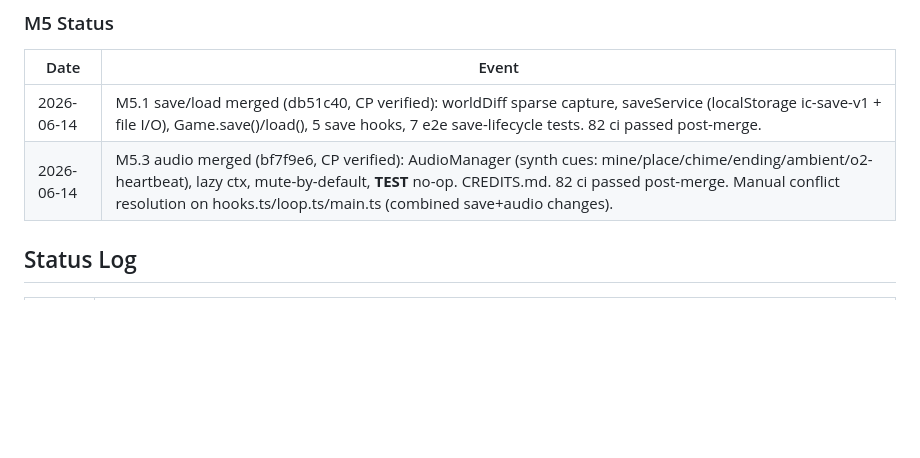
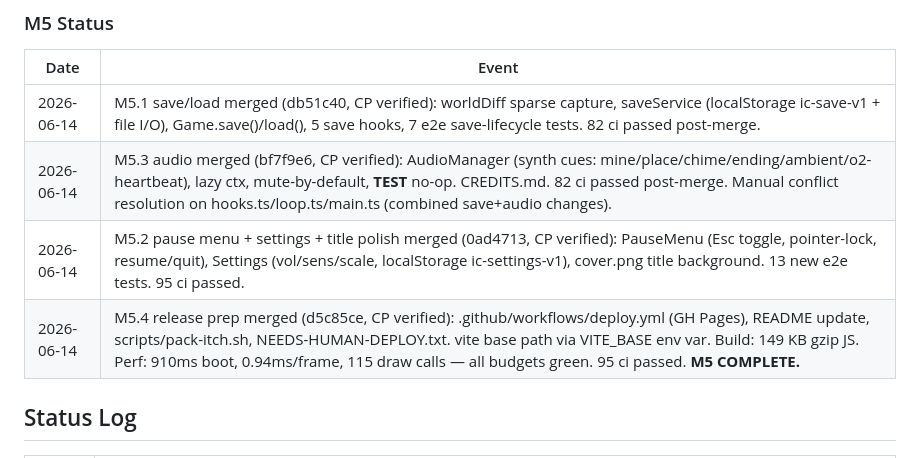
Before and after one commit to donozhang1992/interstellar-craft, a Markdown page: docs/ROADMAP.md, the part around the change. Rendered like a GitHub page; blank space fills up the shorter version.

Commit message:
docs: M5 COMPLETE — all four tasks merged, status log updated

```diff
--- a/docs/ROADMAP.md
+++ b/docs/ROADMAP.md
@@ -136,6 +136,8 @@ Pages URL live · README updated with gameplay GIF.
 |------|-------|
 | 2026-06-14 | M5.1 save/load merged (db51c40, CP verified): worldDiff sparse capture, saveService (localStorage ic-save-v1 + file I/O), Game.save()/load(), 5 save hooks, 7 e2e save-lifecycle tests. 82 ci passed post-merge. |
 | 2026-06-14 | M5.3 audio merged (bf7f9e6, CP verified): AudioManager (synth cues: mine/place/chime/ending/ambient/o2-heartbeat), lazy ctx, mute-by-default, __TEST__ no-op. CREDITS.md. 82 ci passed post-merge. Manual conflict resolution on hooks.ts/loop.ts/main.ts (combined save+audio changes). |
+| 2026-06-14 | M5.2 pause menu + settings + title polish merged (0ad4713, CP verified): PauseMenu (Esc toggle, pointer-lock, resume/quit), Settings (vol/sens/scale, localStorage ic-settings-v1), cover.png title background. 13 new e2e tests. 95 ci passed. |
+| 2026-06-14 | M5.4 release prep merged (d5c85ce, CP verified): .github/workflows/deploy.yml (GH Pages), README update, scripts/pack-itch.sh, NEEDS-HUMAN-DEPLOY.txt. vite base path via VITE_BASE env var. Build: 149 KB gzip JS. Perf: 910ms boot, 0.94ms/frame, 115 draw calls — all budgets green. 95 ci passed. **M5 COMPLETE.** |
 
 ## Status Log
 
```
